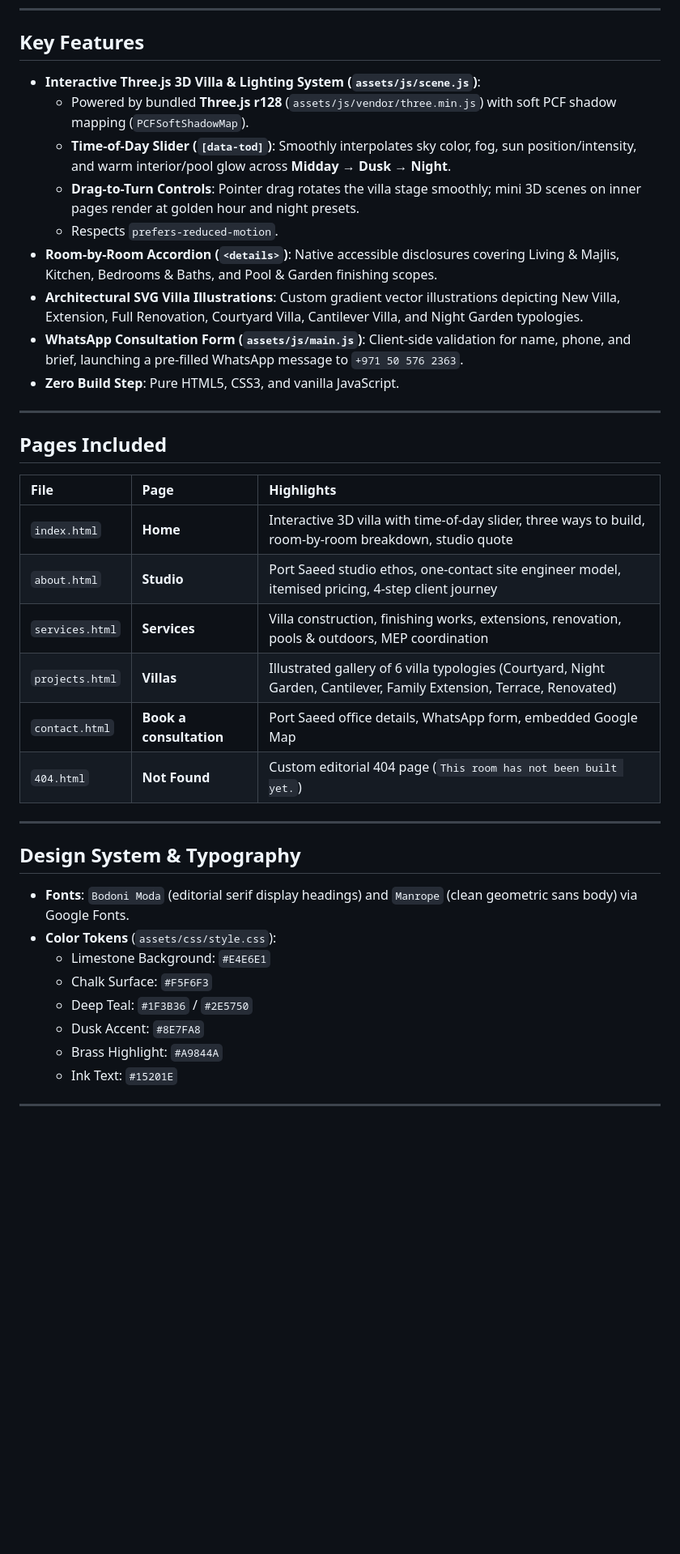
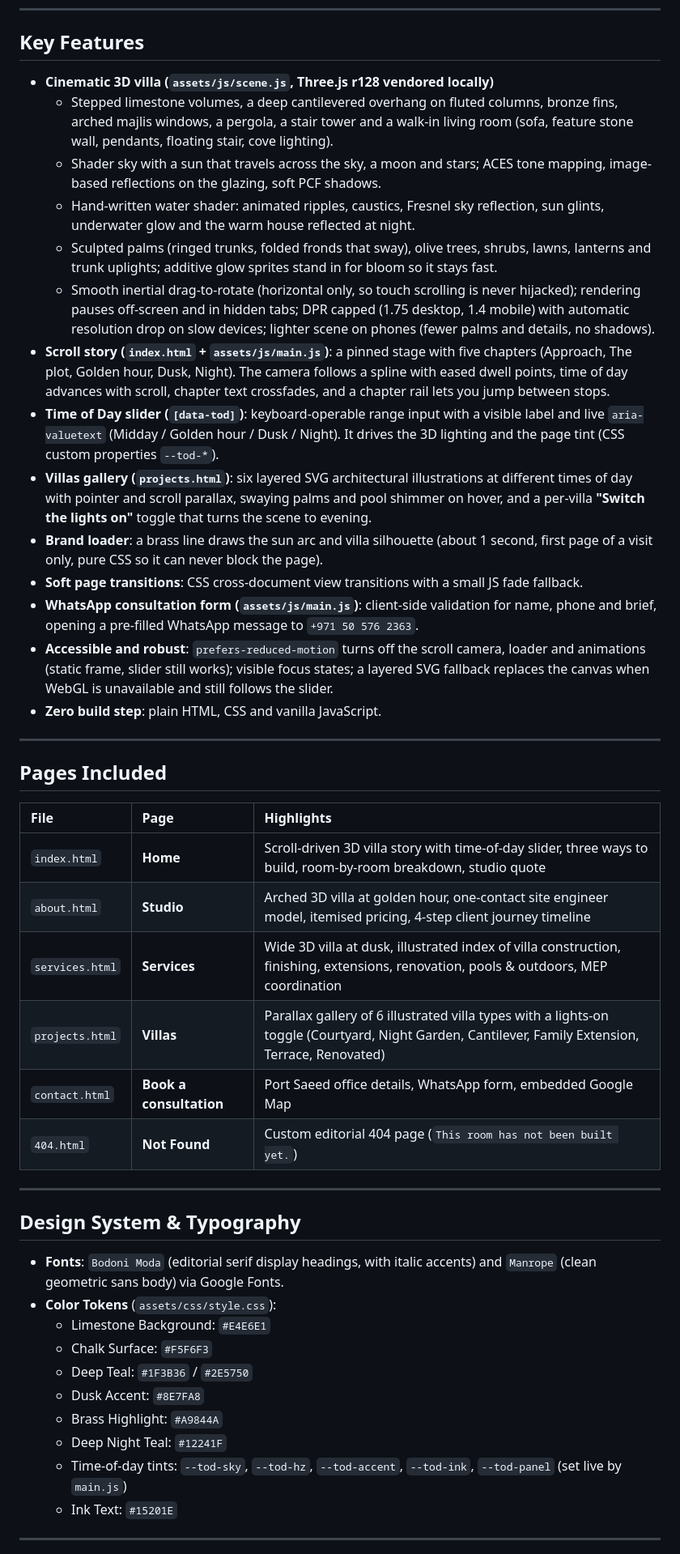
Before and after one commit to hassaankhalid225/bursa-villas, a Markdown page: README.md, the part around one of its changes. Shown at 81% size. GitHub-like rendering; blank space fills up the shorter version.

```diff
--- a/README.md
+++ b/README.md
@@ -32,15 +32,20 @@ Built around a warm architectural **limestone, deep teal, and dusk palette**, th
 
 ## Key Features
 
-- **Interactive Three.js 3D Villa & Lighting System (`assets/js/scene.js`)**:
-  - Powered by bundled **Three.js r128** (`assets/js/vendor/three.min.js`) with soft PCF shadow mapping (`PCFSoftShadowMap`).
-  - **Time-of-Day Slider (`[data-tod]`)**: Smoothly interpolates sky color, fog, sun position/intensity, and warm interior/pool glow across **Midday → Dusk → Night**.
-  - **Drag-to-Turn Controls**: Pointer drag rotates the villa stage smoothly; mini 3D scenes on inner pages render at golden hour and night presets.
-  - Respects `prefers-reduced-motion`.
-- **Room-by-Room Accordion (`<details>`)**: Native accessible disclosures covering Living & Majlis, Kitchen, Bedrooms & Baths, and Pool & Garden finishing scopes.
-- **Architectural SVG Villa Illustrations**: Custom gradient vector illustrations depicting New Villa, Extension, Full Renovation, Courtyard Villa, Cantilever Villa, and Night Garden typologies.
-- **WhatsApp Consultation Form (`assets/js/main.js`)**: Client-side validation for name, phone, and brief, launching a pre-filled WhatsApp message to `+971 50 576 2363`.
-- **Zero Build Step**: Pure HTML5, CSS3, and vanilla JavaScript.
+- **Cinematic 3D villa (`assets/js/scene.js`, Three.js r128 vendored locally)**
+  - Stepped limestone volumes, a deep cantilevered overhang on fluted columns, bronze fins, arched majlis windows, a pergola, a stair tower and a walk-in living room (sofa, feature stone wall, pendants, floating stair, cove lighting).
+  - Shader sky with a sun that travels across the sky, a moon and stars; ACES tone mapping, image-based reflections on the glazing, soft PCF shadows.
+  - Hand-written water shader: animated ripples, caustics, Fresnel sky reflection, sun glints, underwater glow and the warm house reflected at night.
+  - Sculpted palms (ringed trunks, folded fronds that sway), olive trees, shrubs, lawns, lanterns and trunk uplights; additive glow sprites stand in for bloom so it stays fast.
+  - Smooth inertial drag-to-rotate (horizontal only, so touch scrolling is never hijacked); rendering pauses off-screen and in hidden tabs; DPR capped (1.75 desktop, 1.4 mobile) with automatic resolution drop on slow devices; lighter scene on phones (fewer palms and details, no shadows).
+- **Scroll story (`index.html` + `assets/js/main.js`)**: a pinned stage with five chapters (Approach, The plot, Golden hour, Dusk, Night). The camera follows a spline with eased dwell points, time of day advances with scroll, chapter text crossfades, and a chapter rail lets you jump between stops.
+- **Time of Day slider (`[data-tod]`)**: keyboard-operable range input with a visible label and live `aria-valuetext` (Midday / Golden hour / Dusk / Night). It drives the 3D lighting and the page tint (CSS custom properties `--tod-*`).
+- **Villas gallery (`projects.html`)**: six layered SVG architectural illustrations at different times of day with pointer and scroll parallax, swaying palms and pool shimmer on hover, and a per-villa **"Switch the lights on"** toggle that turns the scene to evening.
+- **Brand loader**: a brass line draws the sun arc and villa silhouette (about 1 second, first page of a visit only, pure CSS so it can never block the page).
+- **Soft page transitions**: CSS cross-document view transitions with a small JS fade fallback.
+- **WhatsApp consultation form (`assets/js/main.js`)**: client-side validation for name, phone and brief, opening a pre-filled WhatsApp message to `+971 50 576 2363`.
+- **Accessible and robust**: `prefers-reduced-motion` turns off the scroll camera, loader and animations (static frame, slider still works); visible focus states; a layered SVG fallback replaces the canvas when WebGL is unavailable and still follows the slider.
+- **Zero build step**: plain HTML, CSS and vanilla JavaScript.
 
 ---
 
@@ -48,10 +53,10 @@ Built around a warm architectural **limestone, deep teal, and dusk palette**, th
 
 | File | Page | Highlights |
 | :--- | :--- | :--- |
-| `index.html` | **Home** | Interactive 3D villa with time-of-day slider, three ways to build, room-by-room breakdown, studio quote |
-| `about.html` | **Studio** | Port Saeed studio ethos, one-contact site engineer model, itemised pricing, 4-step client journey |
-| `services.html` | **Services** | Villa construction, finishing works, extensions, renovation, pools & outdoors, MEP coordination |
-| `projects.html` | **Villas** | Illustrated gallery of 6 villa typologies (Courtyard, Night Garden, Cantilever, Family Extension, Terrace, Renovated) |
+| `index.html` | **Home** | Scroll-driven 3D villa story with time-of-day slider, three ways to build, room-by-room breakdown, studio quote |
+| `about.html` | **Studio** | Arched 3D villa at golden hour, one-contact site engineer model, itemised pricing, 4-step client journey timeline |
+| `services.html` | **Services** | Wide 3D villa at dusk, illustrated index of villa construction, finishing, extensions, renovation, pools & outdoors, MEP coordination |
+| `projects.html` | **Villas** | Parallax gallery of 6 illustrated villa types with a lights-on toggle (Courtyard, Night Garden, Cantilever, Family Extension, Terrace, Renovated) |
 | `contact.html` | **Book a consultation** | Port Saeed office details, WhatsApp form, embedded Google Map |
 | `404.html` | **Not Found** | Custom editorial 404 page (`This room has not been built yet.`) |
 
@@ -59,13 +64,15 @@ Built around a warm architectural **limestone, deep teal, and dusk palette**, th
 
 ## Design System & Typography
 
-- **Fonts**: `Bodoni Moda` (editorial serif display headings) and `Manrope` (clean geometric sans body) via Google Fonts.
+- **Fonts**: `Bodoni Moda` (editorial serif display headings, with italic accents) and `Manrope` (clean geometric sans body) via Google Fonts.
 - **Color Tokens** (`assets/css/style.css`):
   - Limestone Background: `#E4E6E1`
   - Chalk Surface: `#F5F6F3`
   - Deep Teal: `#1F3B36` / `#2E5750`
   - Dusk Accent: `#8E7FA8`
   - Brass Highlight: `#A9844A`
+  - Deep Night Teal: `#12241F`
+  - Time-of-day tints: `--tod-sky`, `--tod-hz`, `--tod-accent`, `--tod-ink`, `--tod-panel` (set live by `main.js`)
   - Ink Text: `#15201E`
 
 ---
```
Also changed, not shown: other parts of README.md (+3 -3 lines), screenshots/contact.png, screenshots/home-hero.png, screenshots/mobile-home.png, screenshots/projects.png, screenshots/services.png, 10 other files.
